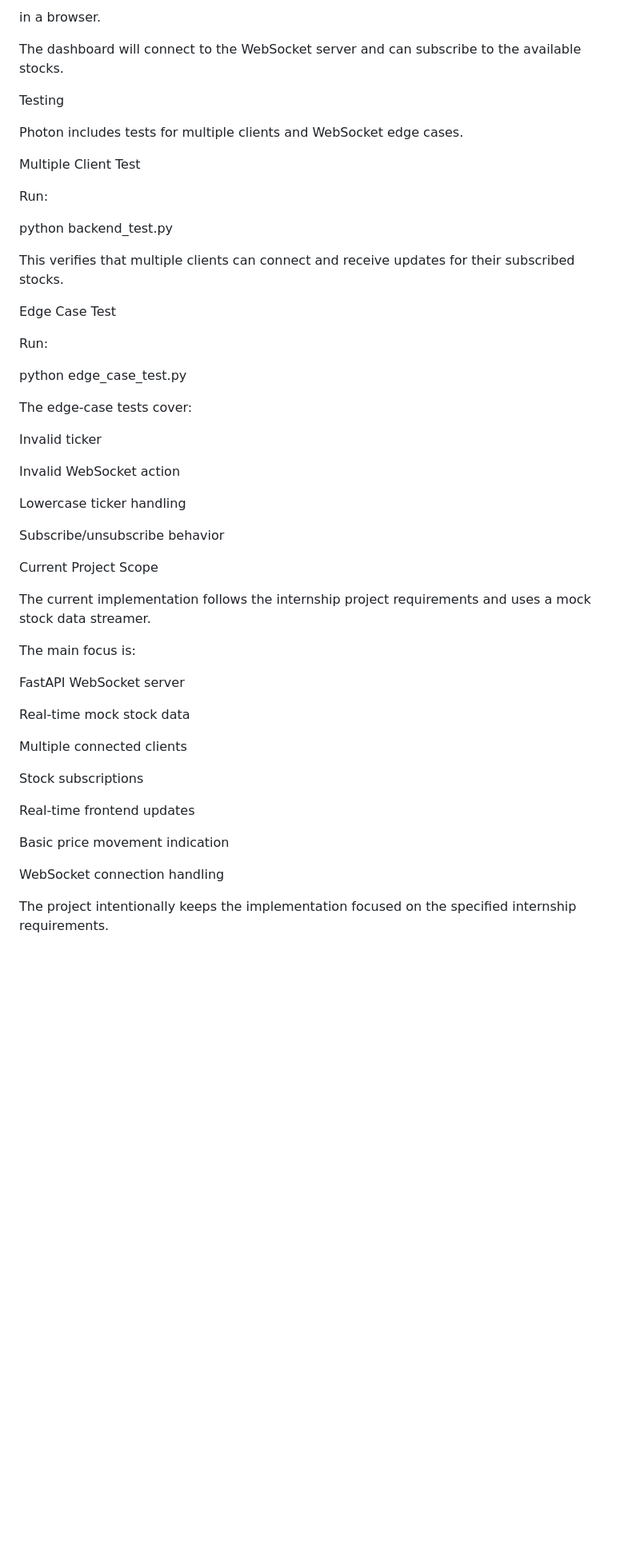
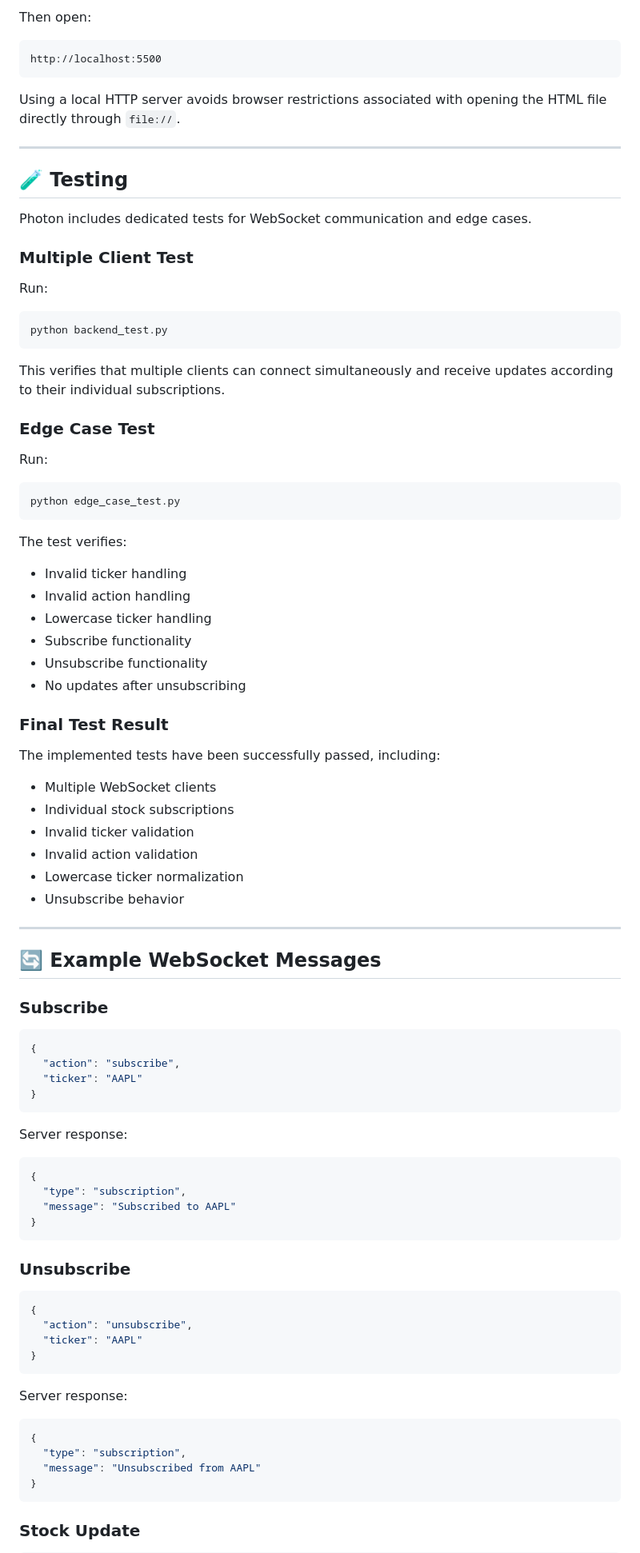
Before and after one commit to tuhin974/Photon, a Markdown page: README.md, the part around one of its changes. Shown at 80% size. Rendered like a GitHub page; blank space fills up the shorter version.

Commit message:
Improve Photon project documentation

````diff
--- a/README.md
+++ b/README.md
@@ -205,55 +281,95 @@ frontend/index.html
 
-in a browser.
+Then open:
 
-The dashboard will connect to the WebSocket server and can subscribe to the available stocks.
+```text
+http://localhost:5500
+```
 
-Testing
+Using a local HTTP server avoids browser restrictions associated with opening the HTML file directly through `file://`.
 
-Photon includes tests for multiple clients and WebSocket edge cases.
+---
 
-Multiple Client Test
+## 🧪 Testing
+
+Photon includes dedicated tests for WebSocket communication and edge cases.
+
+### Multiple Client Test
 
 Run:
 
+```powershell
 python backend_test.py
+```
 
-This verifies that multiple clients can connect and receive updates for their subscribed stocks.
+This verifies that multiple clients can connect simultaneously and receive updates according to their individual subscriptions.
 
-Edge Case Test
+### Edge Case Test
 
 Run:
 
+```powershell
 python edge_case_test.py
+```
 
-The edge-case tests cover:
+The test verifies:
 
-Invalid ticker
+- Invalid ticker handling
+- Invalid action handling
+- Lowercase ticker handling
+- Subscribe functionality
+- Unsubscribe functionality
+- No updates after unsubscribing
 
-Invalid WebSocket action
+### Final Test Result
 
-Lowercase ticker handling
+The implemented tests have been successfully passed, including:
 
-Subscribe/unsubscribe behavior
+- Multiple WebSocket clients
+- Individual stock subscriptions
+- Invalid ticker validation
+- Invalid action validation
+- Lowercase ticker normalization
+- Unsubscribe behavior
 
-Current Project Scope
+---
 
-The current implementation follows the internship project requirements and uses a mock stock data streamer.
+## 🔄 Example WebSocket Messages
 
-The main focus is:
+### Subscribe
 
-FastAPI WebSocket server
+```json
+{
+  "action": "subscribe",
+  "ticker": "AAPL"
+}
+```
 
-Real-time mock stock data
+Server response:
 
-Multiple connected clients
+```json
+{
+  "type": "subscription",
+  "message": "Subscribed to AAPL"
+}
+```
 
-Stock subscriptions
+### Unsubscribe
 
-Real-time frontend updates
+```json
+{
+  "action": "unsubscribe",
+  "ticker": "AAPL"
+}
+```
 
-Basic price movement indication
+Server response:
 
-WebSocket connection handling
+```json
+{
+  "type": "subscription",
+  "message": "Unsubscribed from AAPL"
+}
+```
 
-The project intentionally keeps the implementation focused on the specified internship requirements.
+### Stock Update
 
````
Also changed, not shown: other parts of README.md (+256 -116 lines).
